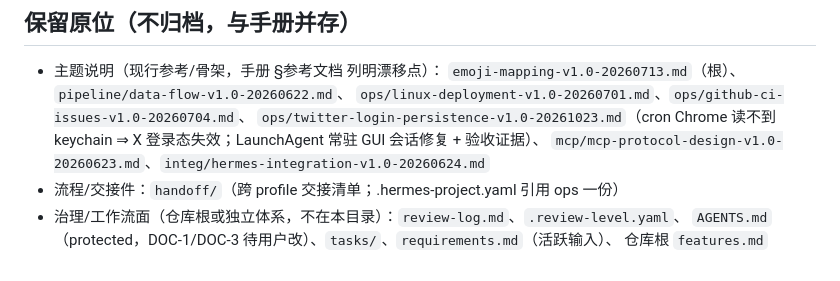
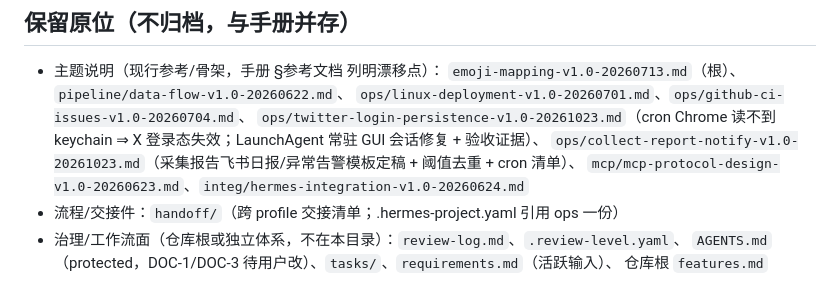
Before and after one commit to imjaden/llm-radar.lab, a Markdown page: documents/README.md, the part around the change. Rendered like a GitHub page.

Commit message:
docs@ops: 采集报告飞书模板定稿 (日报/异常/恢复 + 阈值去重 + cron 清单)

```diff
--- a/documents/README.md
+++ b/documents/README.md
@@ -29,6 +29,7 @@
   `emoji-mapping-v1.0-20260713.md`（根）、`pipeline/data-flow-v1.0-20260622.md`、
   `ops/linux-deployment-v1.0-20260701.md`、`ops/github-ci-issues-v1.0-20260704.md`、
   `ops/twitter-login-persistence-v1.0-20261023.md`（cron Chrome 读不到 keychain ⇒ X 登录态失效；LaunchAgent 常驻 GUI 会话修复 + 验收证据）、
+  `ops/collect-report-notify-v1.0-20261023.md`（采集报告飞书日报/异常告警模板定稿 + 阈值去重 + cron 清单）、
   `mcp/mcp-protocol-design-v1.0-20260623.md`、`integ/hermes-integration-v1.0-20260624.md`
 - 流程/交接件：`handoff/`（跨 profile 交接清单；.hermes-project.yaml 引用 ops 一份）
 - 治理/工作流面（仓库根或独立体系，不在本目录）：`review-log.md`、`.review-level.yaml`、
```
Also changed, not shown: documents/ops/collect-report-notify-v1.0-20261023.md (added, +112 -0 lines).
